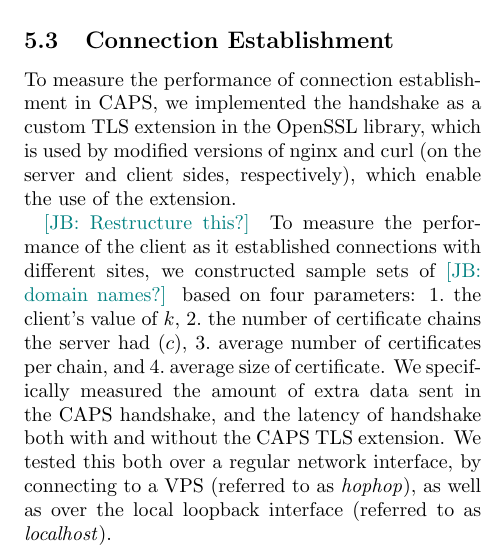
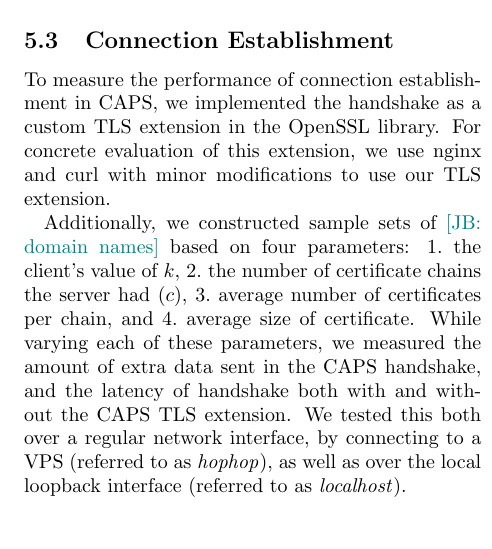
Before and after one commit to syclops/caps, a LaTeX document (doc/paper/paper.tex, which reads doc/paper/sec/evaluation.tex): part of one column of page 15 of 17, cut so that both start at the same text, the shorter picture padded with empty space. Compiled offline with pdfLaTeX; a LaTeX package or settings file that is missing is left out.

Commit message:
Better writing for the start of TLS eval part

```diff
--- a/doc/paper/sec/evaluation.tex
+++ b/doc/paper/sec/evaluation.tex
@@ -281,25 +281,23 @@ about the results here}.
 
 To measure the performance of connection establishment in \ac{name},
 we implemented the handshake as a custom \ac{tls} extension in the
-OpenSSL library, which is used by modified versions of nginx and curl
-(on the server and client sides, respectively), which enable the use
-of the extension.
+OpenSSL library. For concrete evaluation of this extension, we use
+nginx and curl with minor modifications to use our \ac{tls} extension.
 
-\jay{Restructure this?} To measure the performance of the client as it
-established connections with different sites, we constructed sample
-sets of \jay{domain names?} based on four parameters:
+Additionally, we constructed sample sets of \jay{domain names} based
+on four parameters:
 \begin{inparaenum}
 \item the client's value of \numlas,
 \item the number of certificate chains the server had (\policy),
 \item average number of certificates per chain, and
 \item average size of certificate.
 \end{inparaenum}
-We specifically measured the amount of extra data sent in the
-\ac{name} handshake, and the latency of handshake both with and
-without the \ac{name} \ac{tls} extension. We tested this both over a
-regular network interface, by connecting to a VPS (referred to as
-\emph{hophop}), as well as over the local loopback interface (referred
-to as \emph{localhost}).
+While varying each of these parameters, we measured the amount of
+extra data sent in the \ac{name} handshake, and the latency of
+handshake both with and without the \ac{name} \ac{tls} extension. We
+tested this both over a regular network interface, by connecting to a
+VPS (referred to as \emph{hophop}), as well as over the local loopback
+interface (referred to as \emph{localhost}).
 
 \begin{figure*}
   \centering
```
